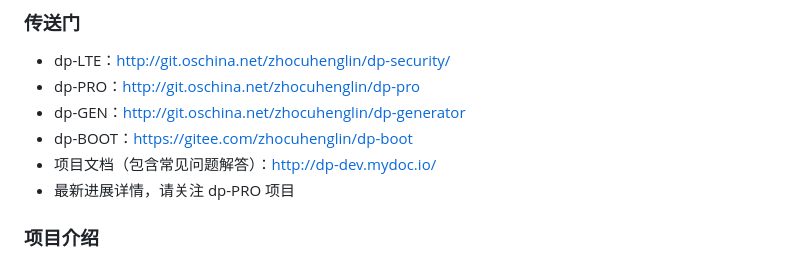
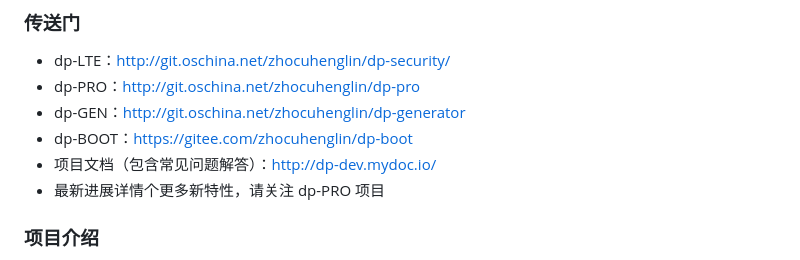
Before and after one commit to 222222333331/stunning-adventure, a Markdown page: README.md, the part around the change. Rendered like a GitHub page.

Commit message:
更新说明

```diff
--- a/README.md
+++ b/README.md
@@ -6,7 +6,7 @@
 - dp-GEN：[http://git.oschina.net/zhocuhenglin/dp-generator](http://git.oschina.net/zhocuhenglin/dp-generator)
 - dp-BOOT：[https://gitee.com/zhocuhenglin/dp-boot](https://gitee.com/zhocuhenglin/dp-BOOT)
 - 项目文档（包含常见问题解答）：[http://dp-dev.mydoc.io/](http://dp-dev.mydoc.io/)
-- 最新进展详情，请关注 dp-PRO 项目
+- 最新进展详情个更多新特性，请关注 dp-PRO 项目
 
 ### 项目介绍
 - 一个轻量级的Java快速开发框架，能快速开发项目并交付（规划后期不定时发布更新）
```
